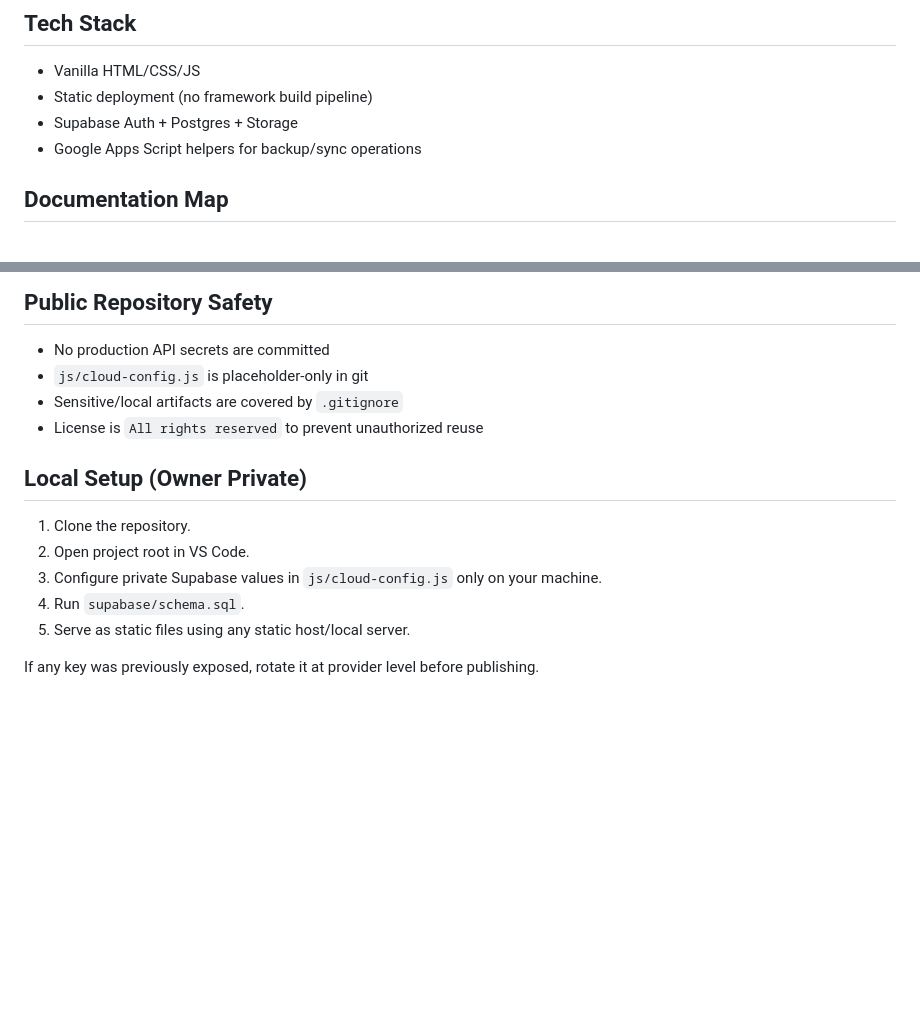
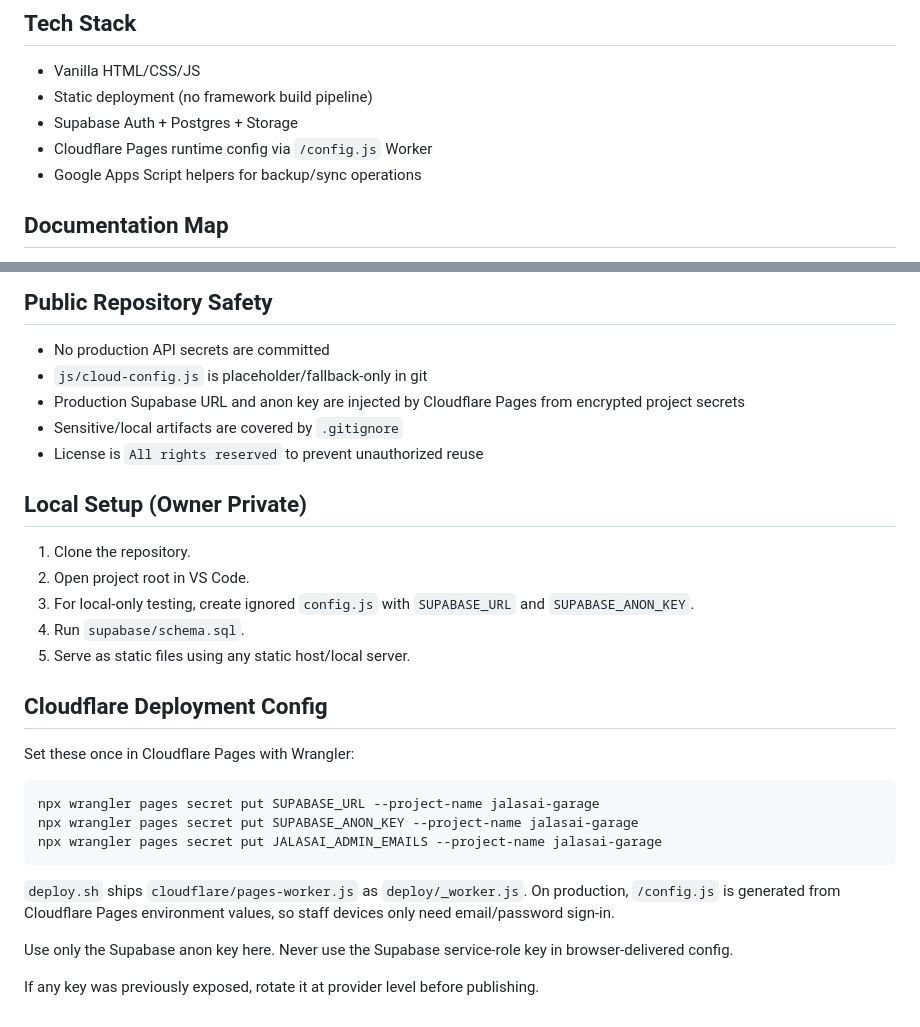
Before and after one commit to priyansh1221/jalasai-garage-system, a Markdown page: README.md, 2 parts joined by grey strips. GitHub-like rendering; blank space fills up the shorter version.

Commit message:
Document Cloudflare runtime config setup

````diff
--- a/README.md
+++ b/README.md
@@ -55,6 +55,7 @@ Vanilla JS | Local-first architecture | Supabase cloud sync | PWA-ready | Real w
 - Vanilla HTML/CSS/JS
 - Static deployment (no framework build pipeline)
 - Supabase Auth + Postgres + Storage
+- Cloudflare Pages runtime config via `/config.js` Worker
 - Google Apps Script helpers for backup/sync operations
 
 ## Documentation Map
@@ -77,7 +78,8 @@ Designed social preview image for repository branding:
 ## Public Repository Safety
 
 - No production API secrets are committed
-- `js/cloud-config.js` is placeholder-only in git
+- `js/cloud-config.js` is placeholder/fallback-only in git
+- Production Supabase URL and anon key are injected by Cloudflare Pages from encrypted project secrets
 - Sensitive/local artifacts are covered by `.gitignore`
 - License is `All rights reserved` to prevent unauthorized reuse
 
@@ -85,8 +87,22 @@ Designed social preview image for repository branding:
 
 1. Clone the repository.
 2. Open project root in VS Code.
-3. Configure private Supabase values in `js/cloud-config.js` only on your machine.
+3. For local-only testing, create ignored `config.js` with `SUPABASE_URL` and `SUPABASE_ANON_KEY`.
 4. Run `supabase/schema.sql`.
 5. Serve as static files using any static host/local server.
 
+## Cloudflare Deployment Config
+
+Set these once in Cloudflare Pages with Wrangler:
+
+```bash
+npx wrangler pages secret put SUPABASE_URL --project-name jalasai-garage
+npx wrangler pages secret put SUPABASE_ANON_KEY --project-name jalasai-garage
+npx wrangler pages secret put JALASAI_ADMIN_EMAILS --project-name jalasai-garage
+```
+
+`deploy.sh` ships `cloudflare/pages-worker.js` as `deploy/_worker.js`. On production, `/config.js` is generated from Cloudflare Pages environment values, so staff devices only need email/password sign-in.
+
+Use only the Supabase anon key here. Never use the Supabase service-role key in browser-delivered config.
+
 If any key was previously exposed, rotate it at provider level before publishing.
````
